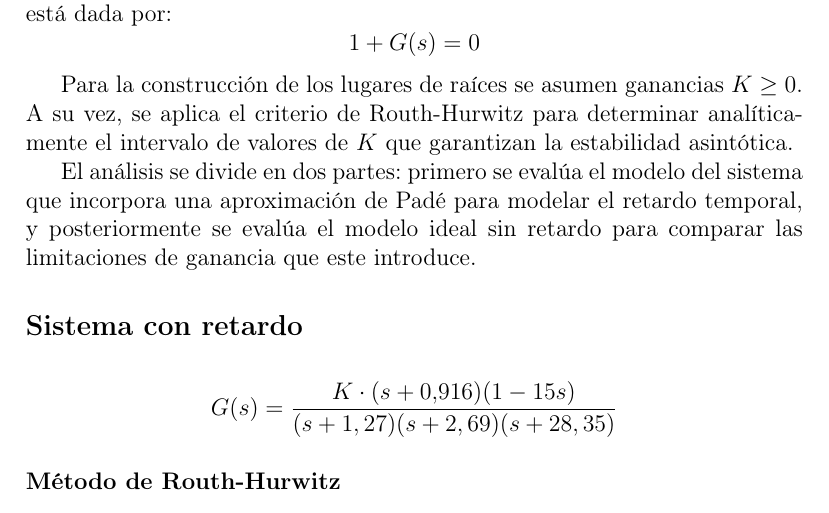
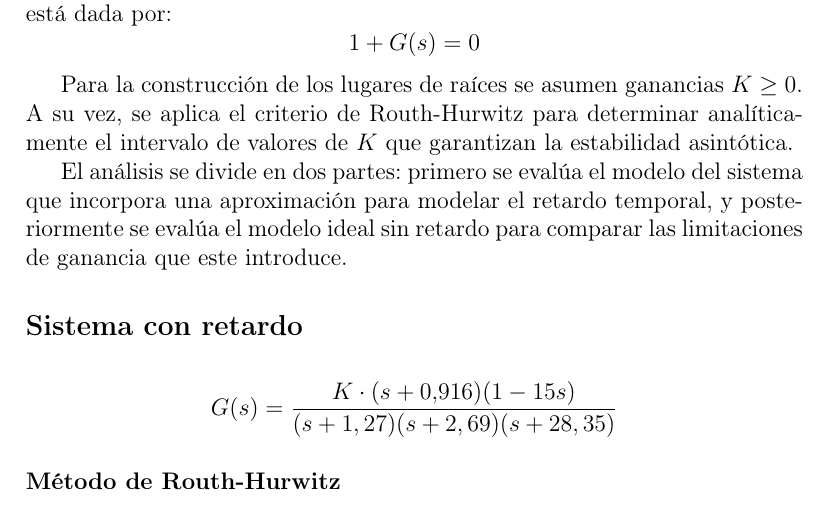
Before and after one commit to Facu-Garaguso/Entrega3-SistemasDeControl, a LaTeX document (main.tex): part of page 17 of 37, cut so that both start at the same text. Compiled offline with pdfLaTeX.

Commit message:
inconsistencia leve en introducción al ejercicio 4

```diff
--- a/main.tex
+++ b/main.tex
@@ -906,7 +906,7 @@ Se estudia el comportamiento dinámico y la estabilidad del sistema considerando
 
 Para la construcción de los lugares de raíces se asumen ganancias $K \ge 0$. A su vez, se aplica el criterio de Routh-Hurwitz para determinar analíticamente el intervalo de valores de $K$ que garantizan la estabilidad asintótica.
 
-El análisis se divide en dos partes: primero se evalúa el modelo del sistema que incorpora una aproximación de Padé para modelar el retardo temporal, y posteriormente se evalúa el modelo ideal sin retardo para comparar las limitaciones de ganancia que este introduce.
+El análisis se divide en dos partes: primero se evalúa el modelo del sistema que incorpora una aproximación para modelar el retardo temporal, y posteriormente se evalúa el modelo ideal sin retardo para comparar las limitaciones de ganancia que este introduce.
 
 \subsection*{Sistema con retardo}
 
```
Also changed, not shown: main.pdf, 3 other files.
